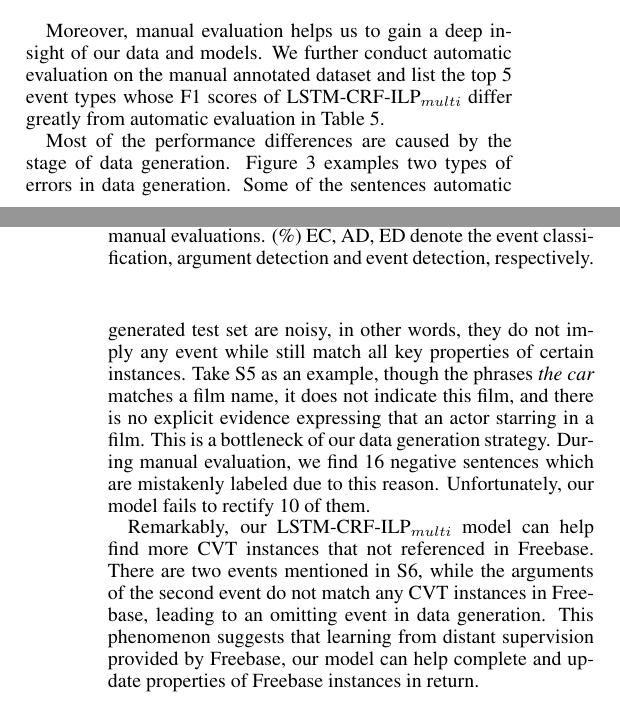
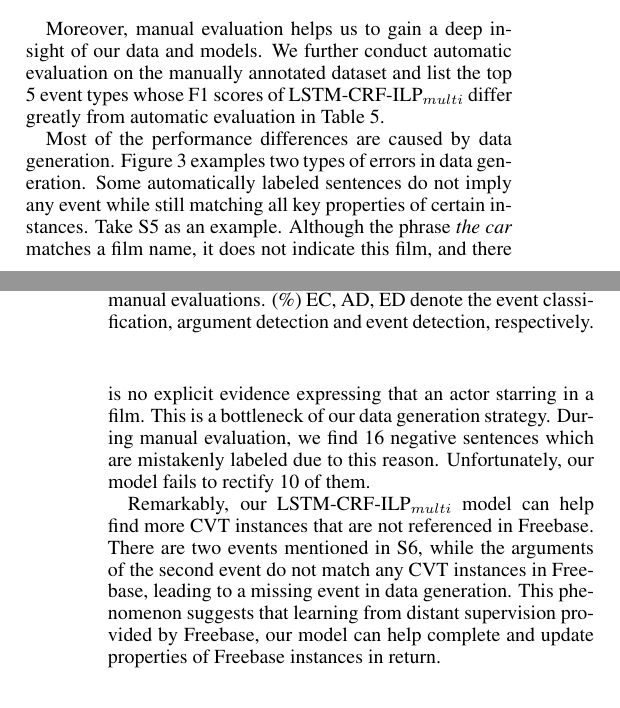
Before and after one commit to chrsitinass/submission, a LaTeX paper (ijcai17.tex): two parts of the columns of pages 5 and 6 of 7, joined at a grey line, cut so that both start at the same text. Compiled offline with pdfLaTeX.

Commit message:
Final version

```diff
--- a/ijcai17.tex
+++ b/ijcai17.tex
@@ -167,11 +167,11 @@ Table~\ref{tab:2} presents the average F1 score of manual evaluations. We can dr
 	\caption{Example outputs of LSTM-CRF-ILP$_{multi}$.\label{fig:1}}
 \end{figure}
 
-Moreover, manual evaluation helps us to gain a deep insight of our data and models. We further conduct automatic evaluation on the manual annotated dataset and list the top 5 event types whose F1 scores of LSTM-CRF-ILP$_{multi}$ differ greatly from automatic evaluation in Table~\ref{tab:4}.
+Moreover, manual evaluation helps us to gain a deep insight of our data and models. We further conduct automatic evaluation on the manually annotated dataset and list the top 5 event types whose F1 scores of LSTM-CRF-ILP$_{multi}$ differ greatly from automatic evaluation in Table~\ref{tab:4}.
 
-Most of the performance differences are caused by the stage of data generation. Figure~\ref{fig:1} examples two types of errors in data generation. Some of the sentences automatic generated test set are noisy, in other words, they do not imply any event while still match all key properties of certain instances. Take S5 as an example, though the phrases \emph{the car} matches a film name, it does not indicate this film, and there is no explicit evidence expressing that an actor starring in a film. This is a bottleneck of our data generation strategy. During manual evaluation, we find 16 negative sentences which are mistakenly labeled due to this reason. Unfortunately, our model fails to rectify 10 of them.
+Most of the performance differences are caused by data generation. Figure~\ref{fig:1} examples two types of errors in data generation. Some automatically labeled sentences do not imply any event while still matching all key properties of certain instances. Take S5 as an example. Although the phrase \emph{the car} matches a film name, it does not indicate this film, and there is no explicit evidence expressing that an actor starring in a film. This is a bottleneck of our data generation strategy. During manual evaluation, we find 16 negative sentences which are mistakenly labeled due to this reason. Unfortunately, our model fails to rectify 10 of them.
 
-Remarkably, our LSTM-CRF-ILP$_{multi}$ model can help find more CVT instances that not referenced in Freebase. There are two events mentioned in S6, while the arguments of the second event do not match any CVT instances in Freebase, leading to an omitting event in data generation. This phenomenon suggests that learning from distant supervision provided by Freebase, our model can help complete and update properties of Freebase instances in return.
+Remarkably, our LSTM-CRF-ILP$_{multi}$ model can help find more CVT instances that are not referenced in Freebase. There are two events mentioned in S6, while the arguments of the second event do not match any CVT instances in Freebase, leading to a missing event in data generation. This phenomenon suggests that learning from distant supervision provided by Freebase, our model can help complete and update properties of Freebase instances in return.
 
 \begin{table}[h]
 \small
```
Also changed, not shown: Dataset.tex (+1 -1 lines), ijcai17.pdf, ijcai17.tex (4 more changed lines), 3 other files.
